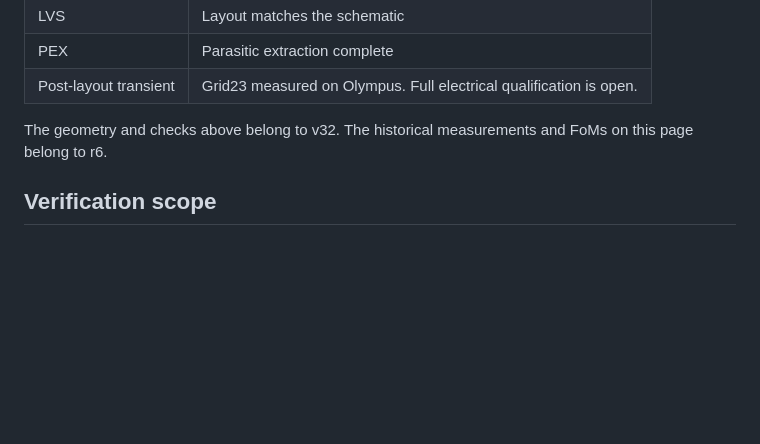
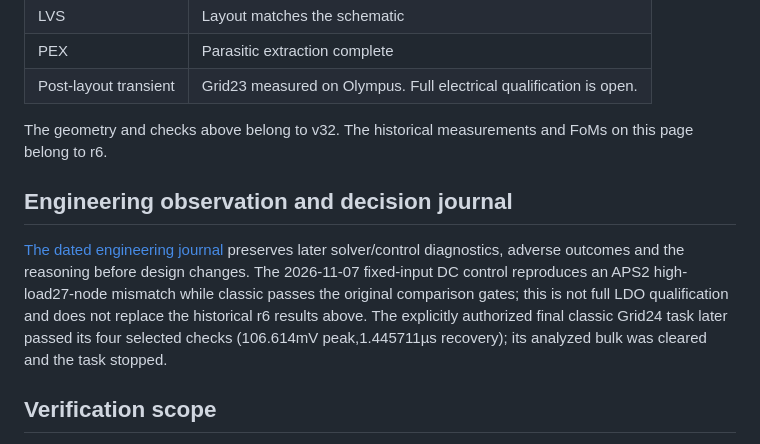
Before and after one commit to handsomegary/cmos-power-delivery-portfolio, a Markdown page: projects/ldo-130nm/README.md, the part around the change. Rendered like a GitHub page; blank space fills up the shorter version.

```diff
--- a/projects/ldo-130nm/README.md
+++ b/projects/ldo-130nm/README.md
@@ -50,6 +50,10 @@ The later v32 revision has a Virtuoso layout generated by a SKILL replay. The la
 
 The geometry and checks above belong to v32. The historical measurements and FoMs on this page belong to r6.
 
+## Engineering observation and decision journal
+
+[The dated engineering journal](ENGINEERING_JOURNAL.md) preserves later solver/control diagnostics, adverse outcomes and the reasoning before design changes. The 2026-11-07 fixed-input DC control reproduces an APS2 high-load27-node mismatch while classic passes the original comparison gates; this is not full LDO qualification and does not replace the historical r6 results above. The explicitly authorized final classic Grid24 task later passed its four selected checks (106.614mV peak,1.445711µs recovery); its analyzed bulk was cleared and the task stopped.
+
 ## Verification scope
 
 For the r6 measurements, the amplifier, bias, driver and pass element use transistor models. The reference, current-sink load, output capacitor and compensation passives are ideal test conditions. The r6 study is pre-layout. Mismatch yield, reference startup and noise, reliability qualification, and silicon measurements remain outside its scope. The external capacitor is not a claim of on-chip capacitance or area.
```
Also changed, not shown: README.md (+4 -0 lines), projects/ldo-130nm/ENGINEERING_JOURNAL.md (added, +61 -0 lines).
